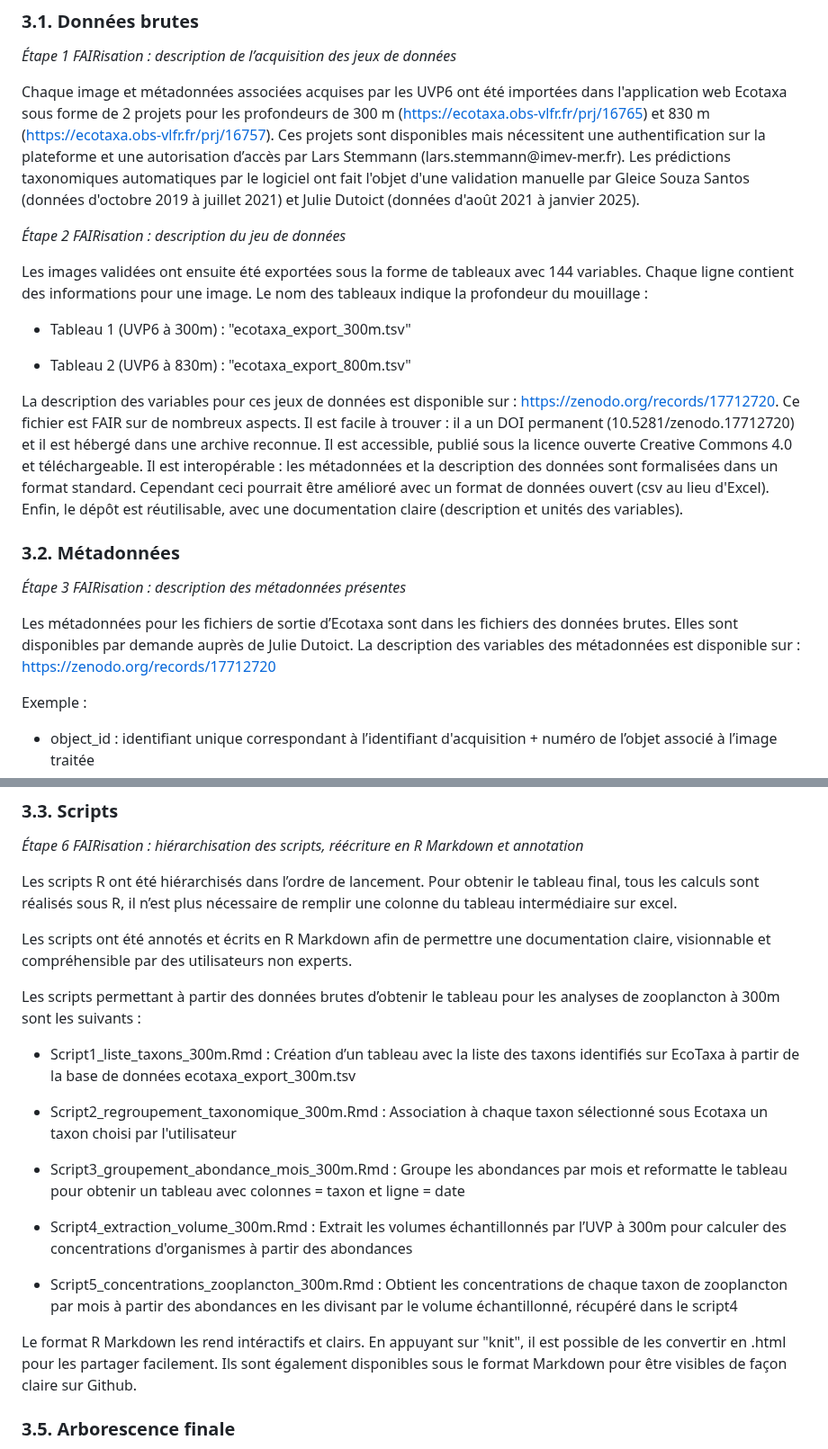
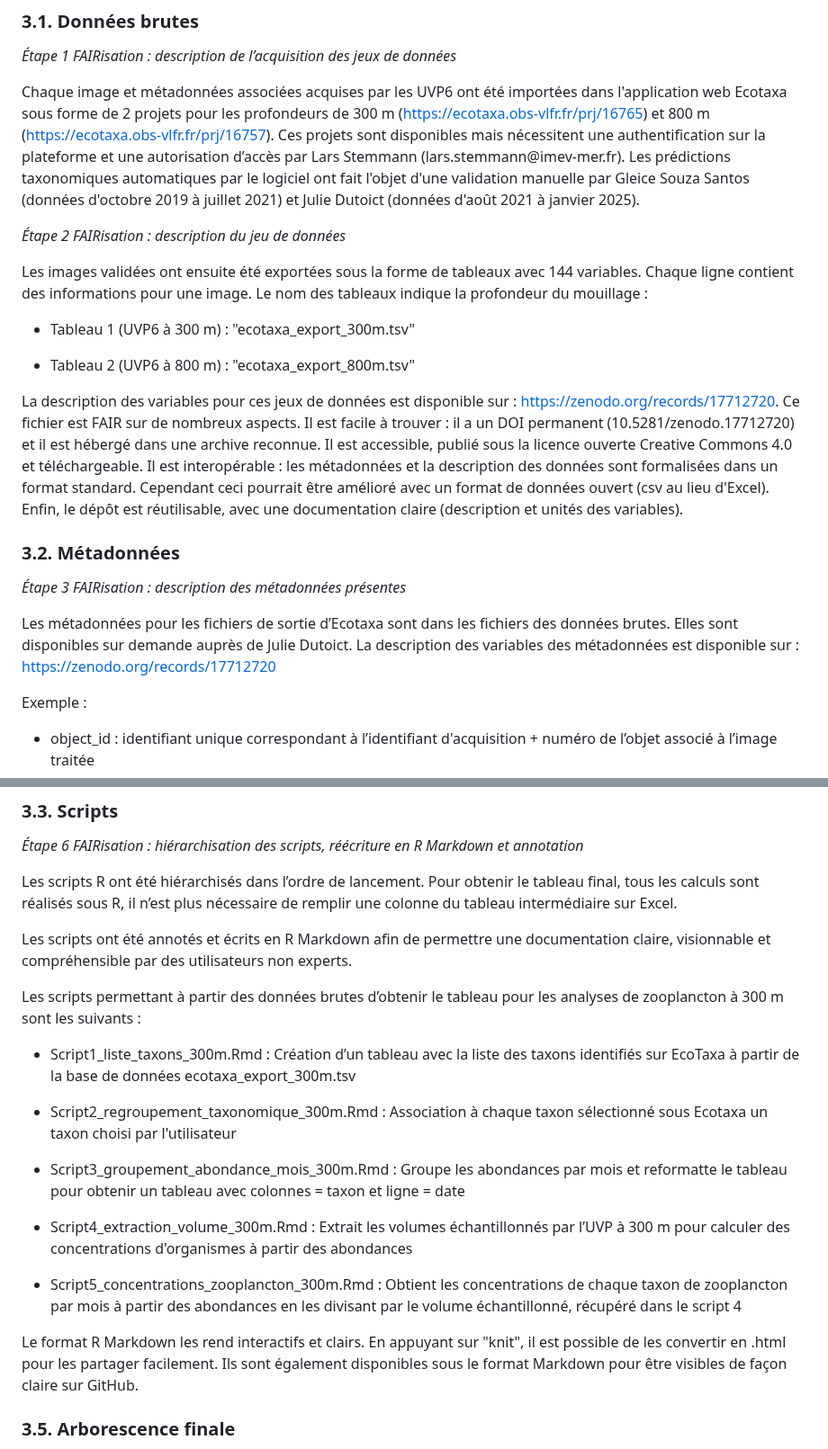
Before and after one commit to gabriellepigeon/dynam_zoo, a Markdown page: README.md, 2 parts joined by grey strips. Shown at 90% size. GitHub-like rendering.

Commit message:
Dernières modifications du ReadMe

```diff
--- a/README.md
+++ b/README.md
@@ -78,15 +78,15 @@ Les scripts sont peu compréhensibles par une personne externe au projet (peu an
 
 *Étape 1 FAIRisation : description de l’acquisition des jeux de données*
 
-Chaque image et métadonnées associées acquises par les UVP6 ont été importées dans l'application web Ecotaxa sous forme de 2 projets pour les profondeurs de 300 m (<https://ecotaxa.obs-vlfr.fr/prj/16765>) et 830 m (<https://ecotaxa.obs-vlfr.fr/prj/16757>). Ces projets sont disponibles mais nécessitent une authentification sur la plateforme et une autorisation d’accès par Lars Stemmann (lars.stemmann\@imev-mer.fr). Les prédictions taxonomiques automatiques par le logiciel ont fait l'objet d'une validation manuelle par Gleice Souza Santos (données d'octobre 2019 à juillet 2021) et Julie Dutoict (données d'août 2021 à janvier 2025).
+Chaque image et métadonnées associées acquises par les UVP6 ont été importées dans l'application web Ecotaxa sous forme de 2 projets pour les profondeurs de 300 m (<https://ecotaxa.obs-vlfr.fr/prj/16765>) et 800 m (<https://ecotaxa.obs-vlfr.fr/prj/16757>). Ces projets sont disponibles mais nécessitent une authentification sur la plateforme et une autorisation d’accès par Lars Stemmann (lars.stemmann\@imev-mer.fr). Les prédictions taxonomiques automatiques par le logiciel ont fait l'objet d'une validation manuelle par Gleice Souza Santos (données d'octobre 2019 à juillet 2021) et Julie Dutoict (données d'août 2021 à janvier 2025).
 
 *Étape 2 FAIRisation : description du jeu de données*
 
 Les images validées ont ensuite été exportées sous la forme de tableaux avec 144 variables. Chaque ligne contient des informations pour une image. Le nom des tableaux indique la profondeur du mouillage :
 
--   Tableau 1 (UVP6 à 300m) : "ecotaxa_export_300m.tsv"
+-   Tableau 1 (UVP6 à 300 m) : "ecotaxa_export_300m.tsv"
 
--   Tableau 2 (UVP6 à 830m) : "ecotaxa_export_800m.tsv"
+-   Tableau 2 (UVP6 à 800 m) : "ecotaxa_export_800m.tsv"
 
 La description des variables pour ces jeux de données est disponible sur : <https://zenodo.org/records/17712720>. Ce fichier est FAIR sur de nombreux aspects. Il est facile à trouver : il a un DOI permanent (10.5281/zenodo.17712720) et il est hébergé dans une archive reconnue. Il est accessible, publié sous la licence ouverte Creative Commons 4.0 et téléchargeable. Il est interopérable : les métadonnées et la description des données sont formalisées dans un format standard. Cependant ceci pourrait être amélioré avec un format de données ouvert (csv au lieu d'Excel). Enfin, le dépôt est réutilisable, avec une documentation claire (description et unités des variables).
 
@@ -94,7 +94,7 @@ La description des variables pour ces jeux de données est disponible sur : <htt
 
 *Étape 3 FAIRisation : description des métadonnées présentes*
 
-Les métadonnées pour les fichiers de sortie d’Ecotaxa sont dans les fichiers des données brutes. Elles sont disponibles par demande auprès de Julie Dutoict. La description des variables des métadonnées est disponible sur : <https://zenodo.org/records/17712720>
+Les métadonnées pour les fichiers de sortie d’Ecotaxa sont dans les fichiers des données brutes. Elles sont disponibles sur demande auprès de Julie Dutoict. La description des variables des métadonnées est disponible sur : <https://zenodo.org/records/17712720>
 
 Exemple :
 
@@ -138,11 +138,11 @@ réalisé par Julie Dutoict, Gabrielle Pigeon et Margot Rabeau renseigne sur le
 
 *Étape 6 FAIRisation : hiérarchisation des scripts, réécriture en R Markdown et annotation*
 
-Les scripts R ont été hiérarchisés dans l’ordre de lancement. Pour obtenir le tableau final, tous les calculs sont réalisés sous R, il n’est plus nécessaire de remplir une colonne du tableau intermédiaire sur excel.
+Les scripts R ont été hiérarchisés dans l’ordre de lancement. Pour obtenir le tableau final, tous les calculs sont réalisés sous R, il n’est plus nécessaire de remplir une colonne du tableau intermédiaire sur Excel.
 
 Les scripts ont été annotés et écrits en R Markdown afin de permettre une documentation claire, visionnable et compréhensible par des utilisateurs non experts.
 
-Les scripts permettant à partir des données brutes d’obtenir le tableau pour les analyses de zooplancton à 300m sont les suivants :
+Les scripts permettant à partir des données brutes d’obtenir le tableau pour les analyses de zooplancton à 300 m sont les suivants :
 
 -   Script1_liste_taxons_300m.Rmd : Création d’un tableau avec la liste des taxons identifiés sur EcoTaxa à partir de la base de données ecotaxa_export_300m.tsv
 
@@ -150,11 +150,11 @@ Les scripts permettant à partir des données brutes d’obtenir le tableau pour
 
 -   Script3_groupement_abondance_mois_300m.Rmd : Groupe les abondances par mois et reformatte le tableau pour obtenir un tableau avec colonnes = taxon et ligne = date
 
--   Script4_extraction_volume_300m.Rmd : Extrait les volumes échantillonnés par l’UVP à 300m pour calculer des concentrations d'organismes à partir des abondances
+-   Script4_extraction_volume_300m.Rmd : Extrait les volumes échantillonnés par l’UVP à 300 m pour calculer des concentrations d'organismes à partir des abondances
 
--   Script5_concentrations_zooplancton_300m.Rmd : Obtient les concentrations de chaque taxon de zooplancton par mois à partir des abondances en les divisant par le volume échantillonné, récupéré dans le script4
+-   Script5_concentrations_zooplancton_300m.Rmd : Obtient les concentrations de chaque taxon de zooplancton par mois à partir des abondances en les divisant par le volume échantillonné, récupéré dans le script 4
 
-Le format R Markdown les rend intéractifs et clairs. En appuyant sur "knit", il est possible de les convertir en .html pour les partager facilement. Ils sont également disponibles sous le format Markdown pour être visibles de façon claire sur Github.
+Le format R Markdown les rend interactifs et clairs. En appuyant sur "knit", il est possible de les convertir en .html pour les partager facilement. Ils sont également disponibles sous le format Markdown pour être visibles de façon claire sur GitHub.
 
 ### 3.5. Arborescence finale
 
```
Also changed, not shown: other parts of README.md (+5 -5 lines).
